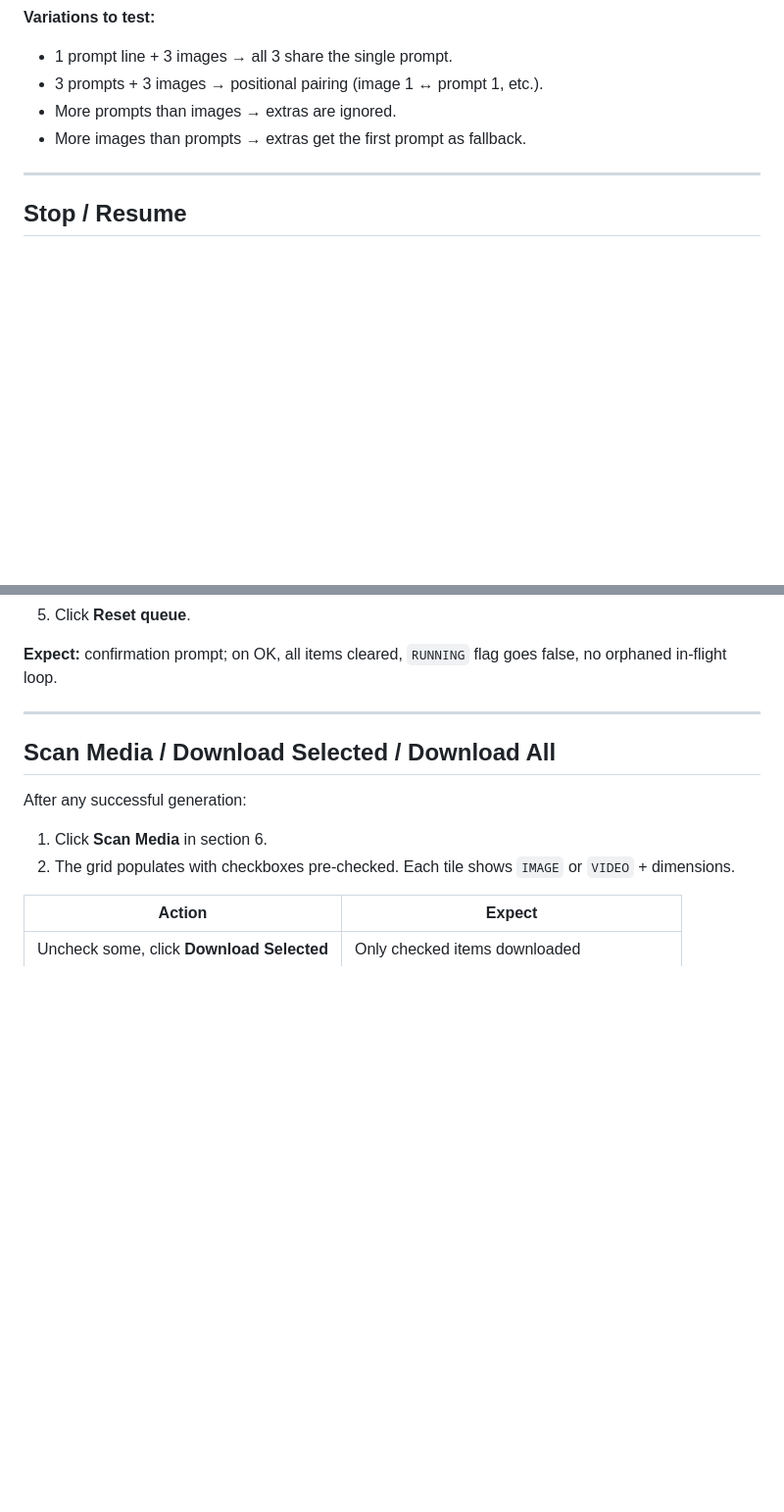
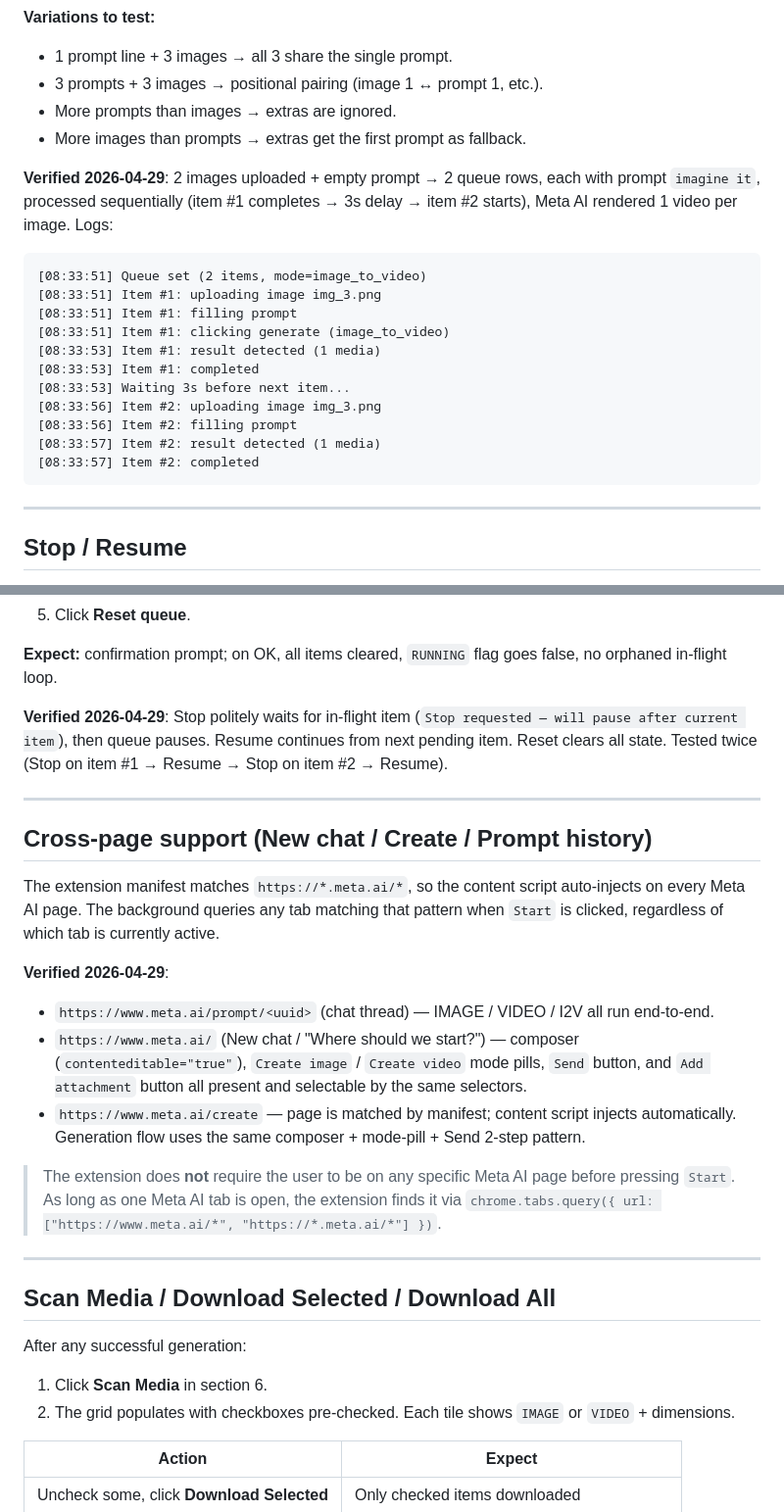
Before and after one commit to tuyulyak-collab/sn-meta-auto, a Markdown page: test-plan.md, 2 parts joined by grey strips. Shown at 98% size. GitHub-like rendering; blank space fills up the shorter version.

Commit message:
test: document Stop/Resume + I2V sequential + cross-page verification
Co-Authored-By: Devin AI <158243242+devin-ai-integration[bot]@users.noreply.github.com>

````diff
--- a/test-plan.md
+++ b/test-plan.md
@@ -75,6 +75,21 @@ Same steps as IMAGE, but:
 - More prompts than images → extras are ignored.
 - More images than prompts → extras get the first prompt as fallback.
 
+**Verified 2026-04-29**: 2 images uploaded + empty prompt → 2 queue rows, each with prompt `imagine it`, processed sequentially (item #1 completes → 3s delay → item #2 starts), Meta AI rendered 1 video per image. Logs:
+```
+[08:33:51] Queue set (2 items, mode=image_to_video)
+[08:33:51] Item #1: uploading image img_3.png
+[08:33:51] Item #1: filling prompt
+[08:33:51] Item #1: clicking generate (image_to_video)
+[08:33:53] Item #1: result detected (1 media)
+[08:33:53] Item #1: completed
+[08:33:53] Waiting 3s before next item...
+[08:33:56] Item #2: uploading image img_3.png
+[08:33:56] Item #2: filling prompt
+[08:33:57] Item #2: result detected (1 media)
+[08:33:57] Item #2: completed
+```
+
 ---
 
 ## Stop / Resume
@@ -94,6 +109,21 @@ Same steps as IMAGE, but:
 5. Click **Reset queue**.
 
 **Expect:** confirmation prompt; on OK, all items cleared, `RUNNING` flag goes false, no orphaned in-flight loop.
+
+**Verified 2026-04-29**: Stop politely waits for in-flight item (`Stop requested — will pause after current item`), then queue pauses. Resume continues from next pending item. Reset clears all state. Tested twice (Stop on item #1 → Resume → Stop on item #2 → Resume).
+
+---
+
+## Cross-page support (New chat / Create / Prompt history)
+
+The extension manifest matches `https://*.meta.ai/*`, so the content script auto-injects on every Meta AI page. The background queries any tab matching that pattern when `Start` is clicked, regardless of which tab is currently active.
+
+**Verified 2026-04-29**:
+- `https://www.meta.ai/prompt/<uuid>` (chat thread) — IMAGE / VIDEO / I2V all run end-to-end.
+- `https://www.meta.ai/` (New chat / "Where should we start?") — composer (`contenteditable="true"`), `Create image` / `Create video` mode pills, `Send` button, and `Add attachment` button all present and selectable by the same selectors.
+- `https://www.meta.ai/create` — page is matched by manifest; content script injects automatically. Generation flow uses the same composer + mode-pill + Send 2-step pattern.
+
+> The extension does **not** require the user to be on any specific Meta AI page before pressing `Start`. As long as one Meta AI tab is open, the extension finds it via `chrome.tabs.query({ url: ["https://www.meta.ai/*", "https://*.meta.ai/*"] })`.
 
 ---
 
````
